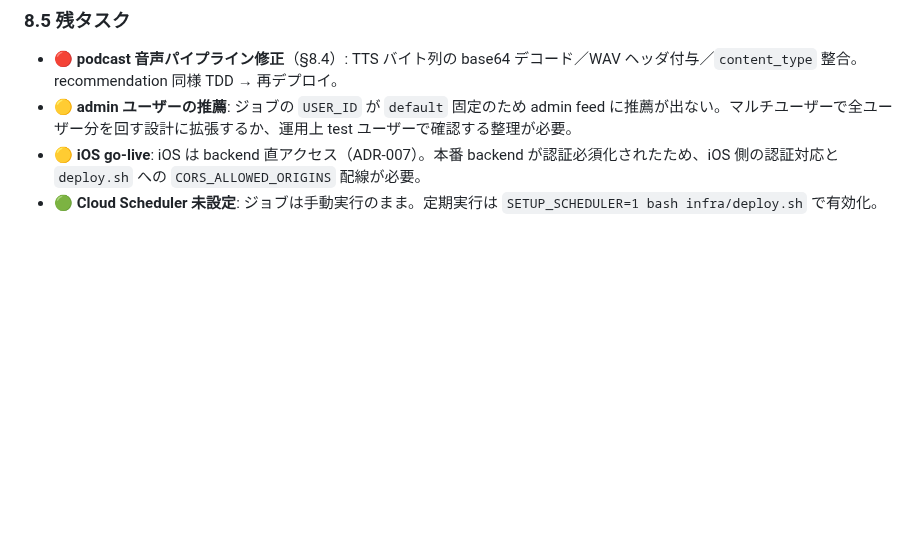
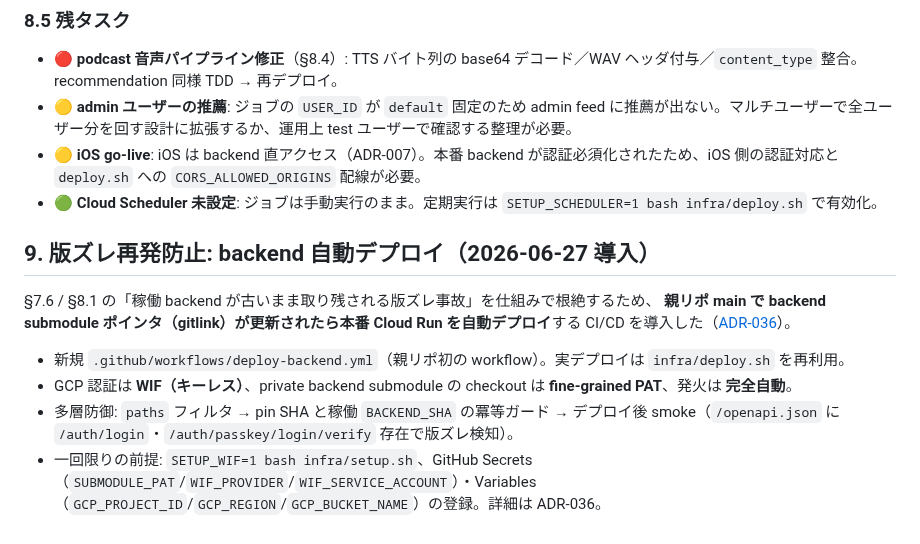
Before and after one commit to examinare000/news-listen-docs, a Markdown page: operations/2026-06-11-deployment-status.md, the part around the change. Drawn GitHub-style; blank space fills up the shorter version.

Commit message:
文書: デプロイ状況記録に§9（backend自動デプロイによる版ズレ再発防止）を追記

```diff
--- a/operations/2026-06-11-deployment-status.md
+++ b/operations/2026-06-11-deployment-status.md
@@ -177,3 +177,14 @@ www.news-listen.com を開いた利用者は、SetupModal で以下を入力す
 - **🟡 admin ユーザーの推薦**: ジョブの `USER_ID` が `default` 固定のため admin feed に推薦が出ない。マルチユーザーで全ユーザー分を回す設計に拡張するか、運用上 test ユーザーで確認する整理が必要。
 - **🟡 iOS go-live**: iOS は backend 直アクセス（ADR-007）。本番 backend が認証必須化されたため、iOS 側の認証対応と `deploy.sh` への `CORS_ALLOWED_ORIGINS` 配線が必要。
 - **🟢 Cloud Scheduler 未設定**: ジョブは手動実行のまま。定期実行は `SETUP_SCHEDULER=1 bash infra/deploy.sh` で有効化。
+
+## 9. 版ズレ再発防止: backend 自動デプロイ（2026-06-27 導入）
+
+§7.6 / §8.1 の「稼働 backend が古いまま取り残される版ズレ事故」を仕組みで根絶するため、
+**親リポ main で backend submodule ポインタ（gitlink）が更新されたら本番 Cloud Run を自動デプロイ**する
+CI/CD を導入した（[ADR-036](../adr/036-ci-cd-backend-auto-deploy.md)）。
+
+- 新規 `.github/workflows/deploy-backend.yml`（親リポ初の workflow）。実デプロイは `infra/deploy.sh` を再利用。
+- GCP 認証は **WIF（キーレス）**、private backend submodule の checkout は **fine-grained PAT**、発火は **完全自動**。
+- 多層防御: `paths` フィルタ → pin SHA と稼働 `BACKEND_SHA` の冪等ガード → デプロイ後 smoke（`/openapi.json` に `/auth/login`・`/auth/passkey/login/verify` 存在で版ズレ検知）。
+- 一回限りの前提: `SETUP_WIF=1 bash infra/setup.sh`、GitHub Secrets（`SUBMODULE_PAT`/`WIF_PROVIDER`/`WIF_SERVICE_ACCOUNT`）・Variables（`GCP_PROJECT_ID`/`GCP_REGION`/`GCP_BUCKET_NAME`）の登録。詳細は ADR-036。
```
